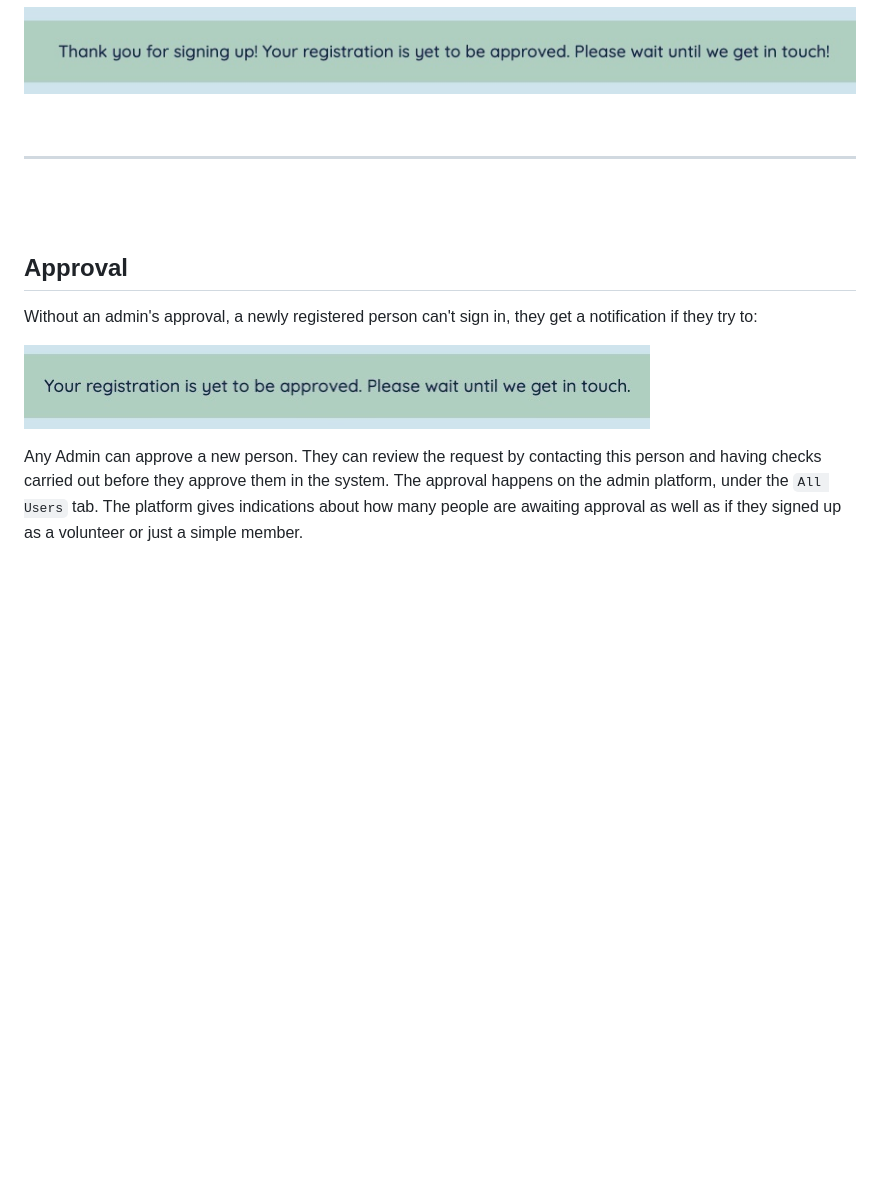
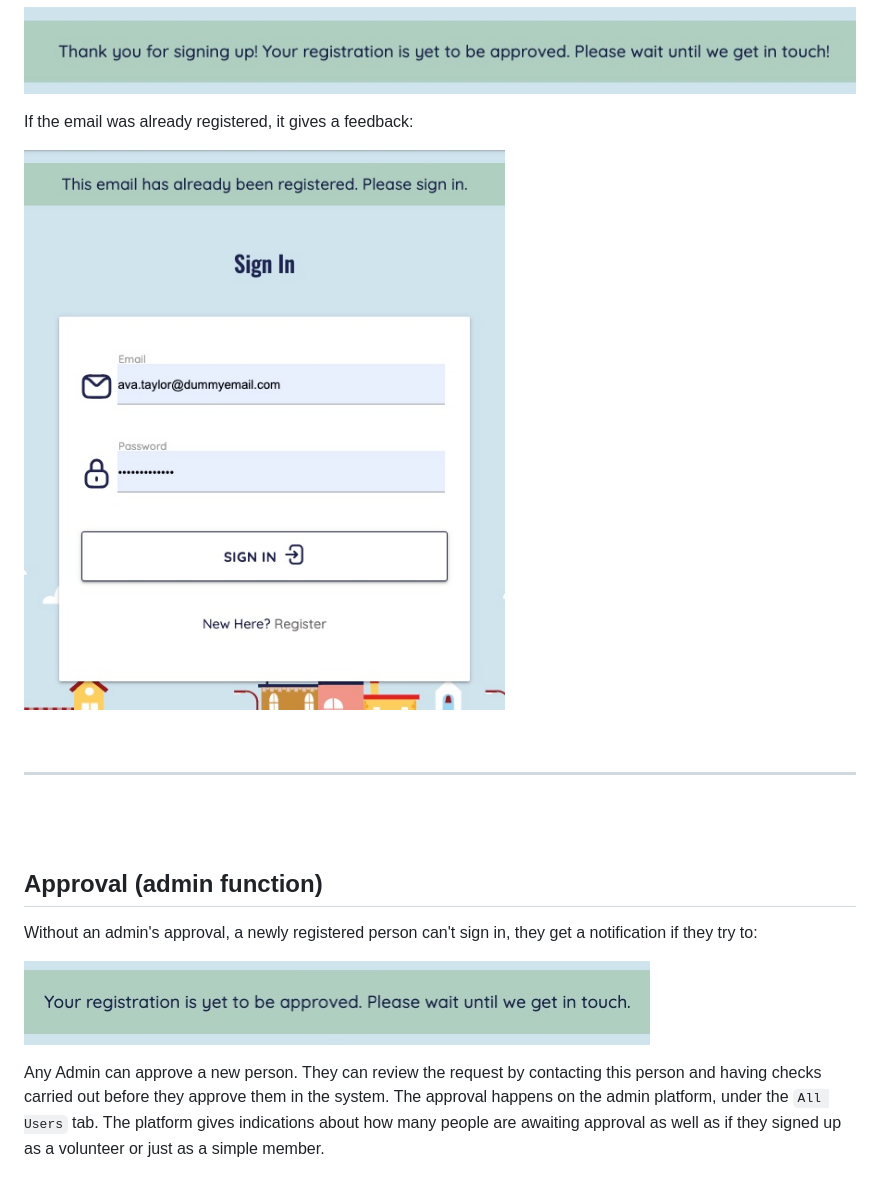
Before and after one commit to szilvia-csernus/community-transport, a Markdown page: README.md, the part around the change printed below. GitHub-like rendering; pictures changed too: readme-images/already-registered.jpeg (added); blank space fills up the shorter version.

```diff
--- a/README.md
+++ b/README.md
@@ -163,12 +164,16 @@ After Successfully submitting the form, the user receives a flash notification:
 
 ![Registration Flash Message](readme-images/registration-flash-message.jpeg)
 
+If the email was already registered, it gives a feedback:
+
+![Email already registered](readme-images/already-registered.jpeg)
+
 
 <br>
 <hr>
 <br><br>
 
-## Approval
+## Approval (admin function)
 
 Without an admin's approval, a newly registered person can't sign in, they get a notification if they try to:
 <br>
@@ -177,7 +182,7 @@ Without an admin's approval, a newly registered person can't sign in, they get a
 
 Any Admin can approve a new person. They can review the request by contacting this person and having checks carried out before they approve them in the system.
 The approval happens on the admin platform, under the `All Users` tab.
-The platform gives indications about how many people are awaiting approval as well as if they signed up as a volunteer or just a simple member.
+The platform gives indications about how many people are awaiting approval as well as if they signed up as a volunteer or just as a simple member.
 
 ![Approval Platform](readme-images/approval-many.jpeg)
 
```
Also changed, not shown: other parts of README.md (+15 -1 lines), readme-images/incorrect-email.jpeg (added), readme-images/sign-in.jpeg (added), readme-images/welcome.jpeg (added).
